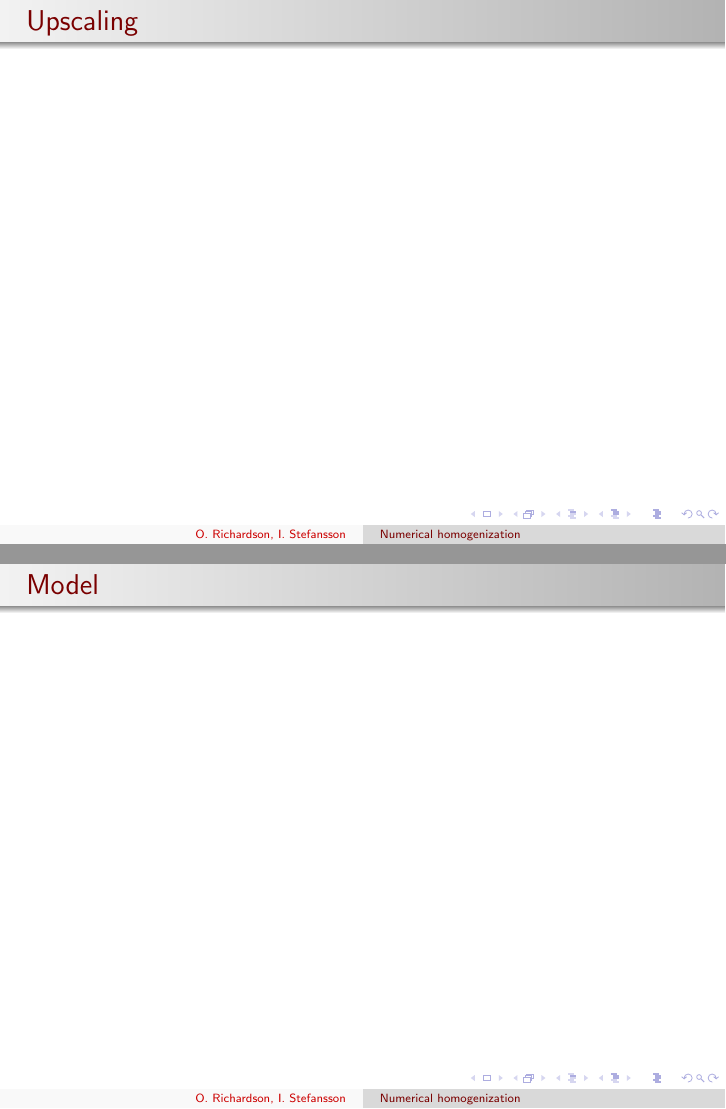
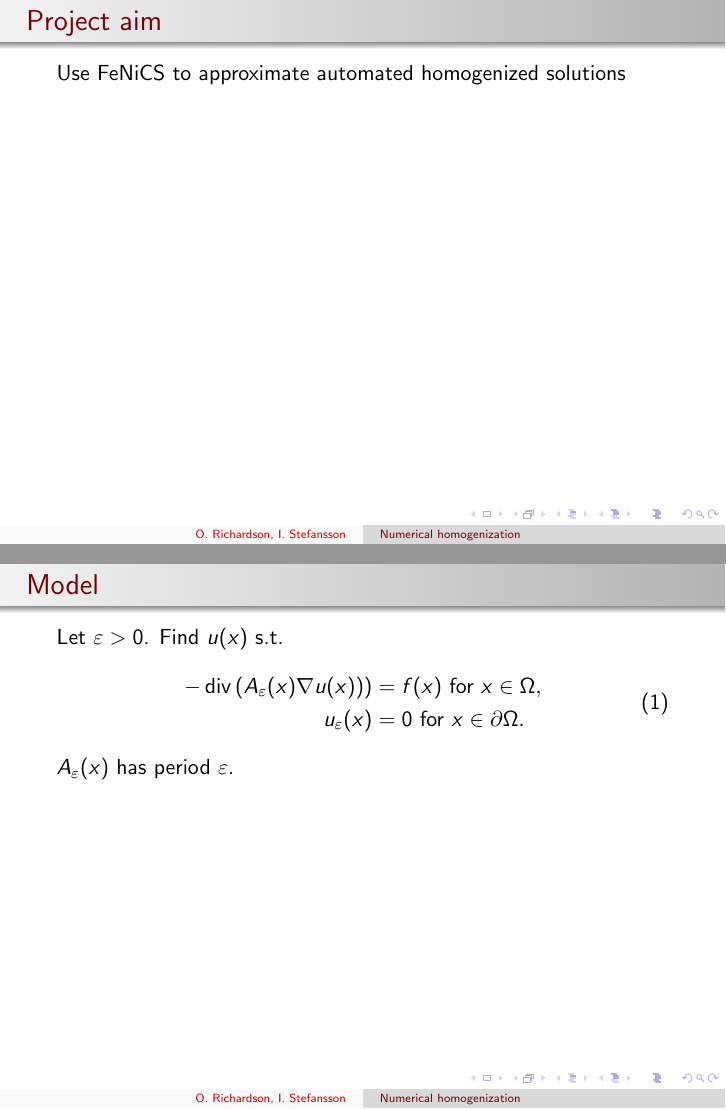
Before and after one commit to 0mar/sandpiper, LaTeX slides (presentation/main.tex): pages 4 and 5 of 12 before the commit and pages 3 and 4 of 12 after it, joined at a grey line. Compiled offline with pdfLaTeX.

Commit message:
Added theory sketch

```diff
--- a/presentation/main.tex
+++ b/presentation/main.tex
@@ -1,8 +1,5 @@
 \documentclass{beamer}
-\renewcommand\L{\mathcal{ L}}
-\newcommand{\embed}{\hookrightarrow}
-\newcommand{\embedembed}{\hookrightarrow\hookrightarrow}
-
+\renewcommand{\div}[1]{\operatorname{div}\left( #1 \right)}
 \usetheme{Warsaw}
 \usecolortheme{beaver}
 \title[Numerical homogenization]{Numerical Homogenization in Fenics}
@@ -27,6 +25,19 @@
 \end{frame}
 
 \begin{frame}[t]{Project aim}
+    Use FeNiCS to approximate automated homogenized solutions
+\end{frame}
+
+\begin{frame}[t]{Model}
+    Let $\varepsilon>0$. Find $u(x)$ s.t.
+    \begin{equation}
+        \begin{split}
+            -\div{A_\varepsilon(x)\nabla u(x))} &= f(x) \mbox{ for } x \in \Omega,\\
+            u_\varepsilon(x) &= 0 \mbox{ for } x \in \partial\Omega.
+        \end{split}
+        \label{eq:model}
+    \end{equation}
+     $A_\varepsilon(x)$ has period $\varepsilon$.
 
 \end{frame}
 
@@ -35,8 +52,6 @@
 \end{frame}
 
-\begin{frame}[t]{Model}
 
-\end{frame}
 
 \begin{frame}[t]{Weak Form}
 
```
Also changed, not shown: presentation/main.tex (15 more changed lines).
